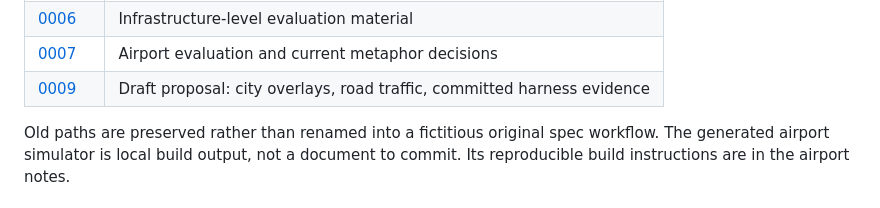
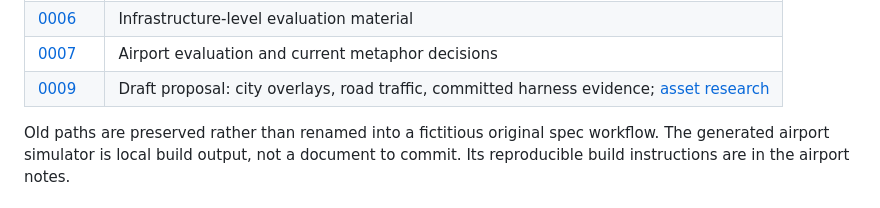
Before and after one commit to andz-dev/agent-harness, a Markdown page: docs/README.md, the part around the change. GitHub-like rendering.

```diff
--- a/docs/README.md
+++ b/docs/README.md
@@ -62,7 +62,7 @@ statements, and separates roadmap proposals from implementation and evaluation e
 | [0005](0005/research/README.md) | Infrastructure coverage mapping |
 | [0006](0006/research/README.md) | Infrastructure-level evaluation material |
 | [0007](0007/research/airport-assets.md) | Airport evaluation and current metaphor decisions |
-| [0009](0009/Design-Proposal.md) | Draft proposal: city overlays, road traffic, committed harness evidence |
+| [0009](0009/Design-Proposal.md) | Draft proposal: city overlays, road traffic, committed harness evidence; [asset research](0009/Asset-Research.md) |
 
 Old paths are preserved rather than renamed into a fictitious original spec workflow.
 The generated airport simulator is local build output, not a document to commit.
```
Also changed, not shown: apps/harness-city/DESIGN.md (+40 -1 lines), docs/0009/Asset-Research.md (added, +32 -0 lines).
